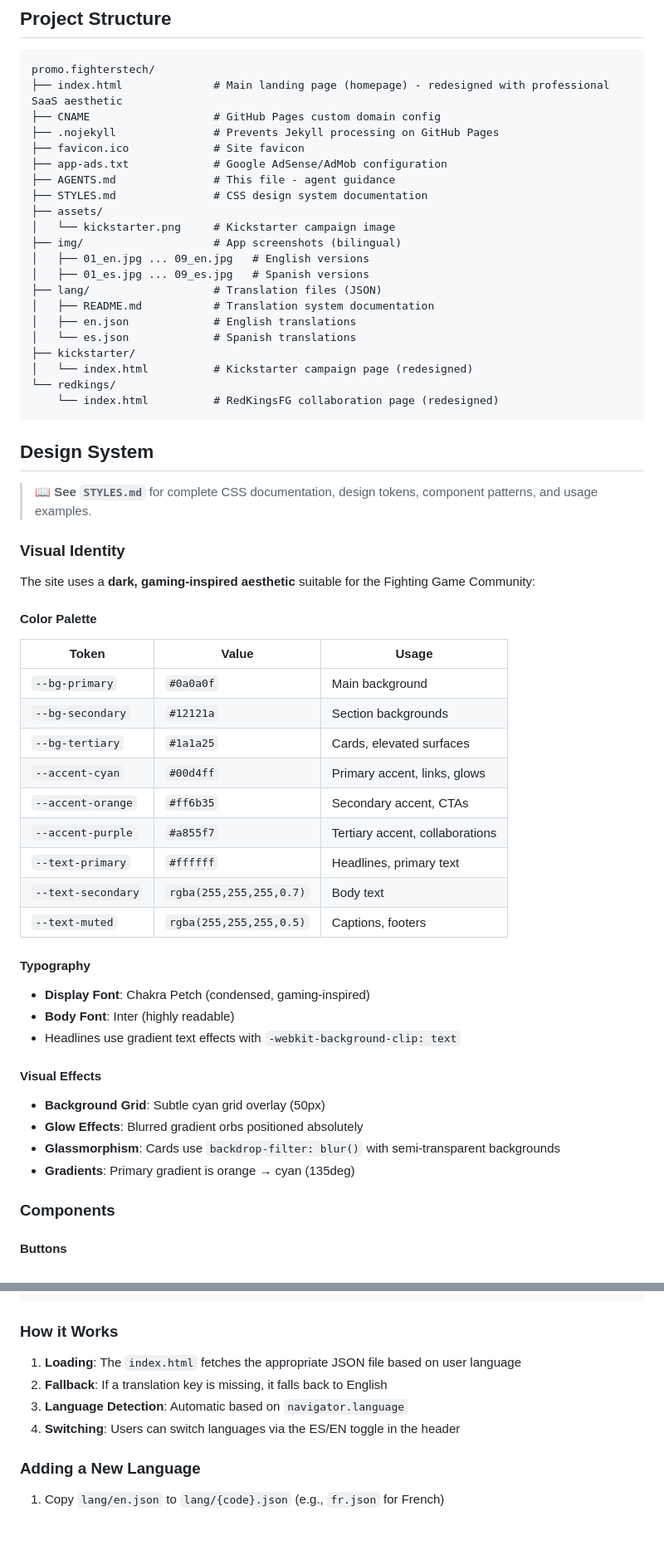
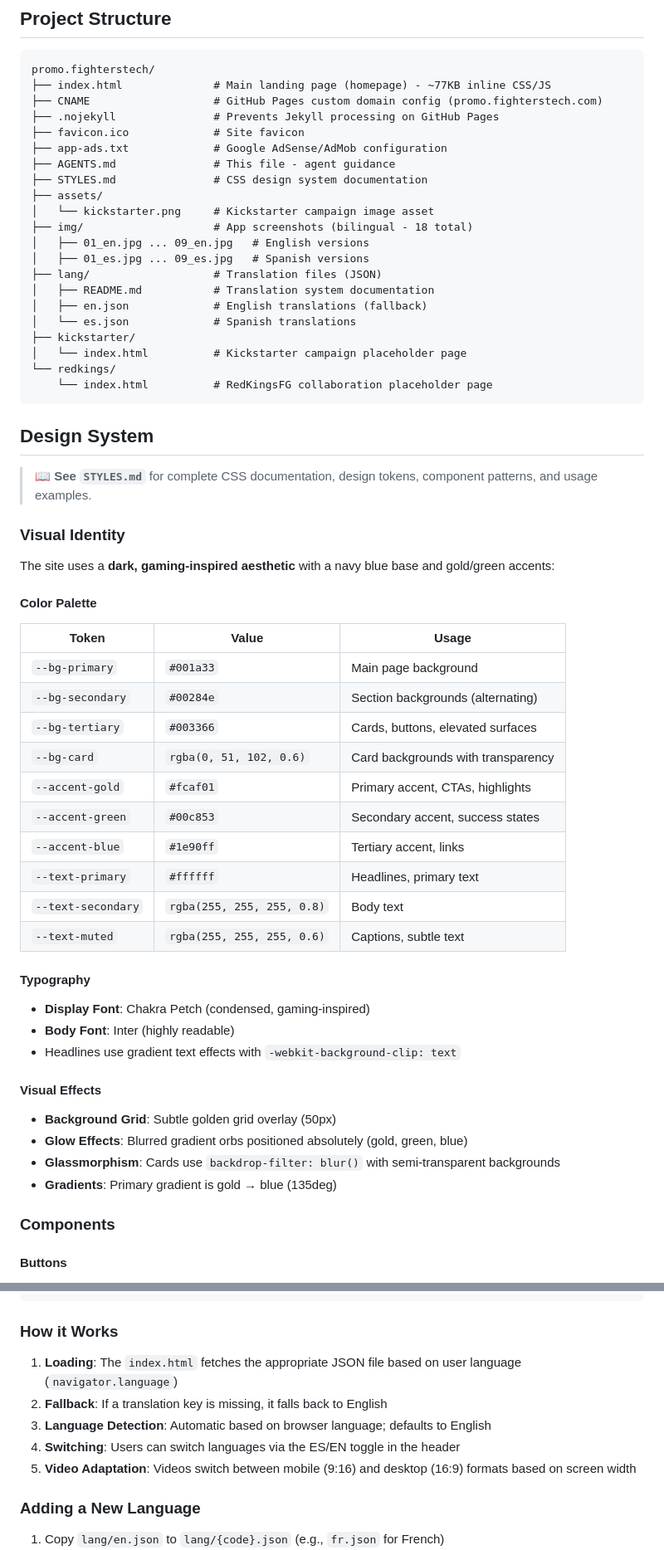
Before and after one commit to XiscoB/promo.fighterstech, a Markdown page: AGENTS.md, 2 parts joined by grey strips. Shown at 83% size. GitHub-like rendering; blank space fills up the shorter version.

````diff
--- a/AGENTS.md
+++ b/AGENTS.md
@@ -23,26 +23,26 @@ This is the **FightersTech promotional landing page** - a static website for the
 
 ```
 promo.fighterstech/
-├── index.html              # Main landing page (homepage) - redesigned with professional SaaS aesthetic
-├── CNAME                   # GitHub Pages custom domain config
+├── index.html              # Main landing page (homepage) - ~77KB inline CSS/JS
+├── CNAME                   # GitHub Pages custom domain config (promo.fighterstech.com)
 ├── .nojekyll               # Prevents Jekyll processing on GitHub Pages
 ├── favicon.ico             # Site favicon
 ├── app-ads.txt             # Google AdSense/AdMob configuration
 ├── AGENTS.md               # This file - agent guidance
 ├── STYLES.md               # CSS design system documentation
 ├── assets/
-│   └── kickstarter.png     # Kickstarter campaign image
-├── img/                    # App screenshots (bilingual)
+│   └── kickstarter.png     # Kickstarter campaign image asset
+├── img/                    # App screenshots (bilingual - 18 total)
 │   ├── 01_en.jpg ... 09_en.jpg   # English versions
 │   ├── 01_es.jpg ... 09_es.jpg   # Spanish versions
 ├── lang/                   # Translation files (JSON)
 │   ├── README.md           # Translation system documentation
-│   ├── en.json             # English translations
+│   ├── en.json             # English translations (fallback)
 │   └── es.json             # Spanish translations
 ├── kickstarter/
-│   └── index.html          # Kickstarter campaign page (redesigned)
+│   └── index.html          # Kickstarter campaign placeholder page
 └── redkings/
-    └── index.html          # RedKingsFG collaboration page (redesigned)
+    └── index.html          # RedKingsFG collaboration placeholder page
 ```
 
 ## Design System
@@ -51,20 +51,21 @@ promo.fighterstech/
 
 ### Visual Identity
 
-The site uses a **dark, gaming-inspired aesthetic** suitable for the Fighting Game Community:
+The site uses a **dark, gaming-inspired aesthetic** with a navy blue base and gold/green accents:
 
 #### Color Palette
 | Token | Value | Usage |
 |-------|-------|-------|
-| `--bg-primary` | `#0a0a0f` | Main background |
-| `--bg-secondary` | `#12121a` | Section backgrounds |
-| `--bg-tertiary` | `#1a1a25` | Cards, elevated surfaces |
-| `--accent-cyan` | `#00d4ff` | Primary accent, links, glows |
-| `--accent-orange` | `#ff6b35` | Secondary accent, CTAs |
-| `--accent-purple` | `#a855f7` | Tertiary accent, collaborations |
+| `--bg-primary` | `#001a33` | Main page background |
+| `--bg-secondary` | `#00284e` | Section backgrounds (alternating) |
+| `--bg-tertiary` | `#003366` | Cards, buttons, elevated surfaces |
+| `--bg-card` | `rgba(0, 51, 102, 0.6)` | Card backgrounds with transparency |
+| `--accent-gold` | `#fcaf01` | Primary accent, CTAs, highlights |
+| `--accent-green` | `#00c853` | Secondary accent, success states |
+| `--accent-blue` | `#1e90ff` | Tertiary accent, links |
 | `--text-primary` | `#ffffff` | Headlines, primary text |
-| `--text-secondary` | `rgba(255,255,255,0.7)` | Body text |
-| `--text-muted` | `rgba(255,255,255,0.5)` | Captions, footers |
+| `--text-secondary` | `rgba(255, 255, 255, 0.8)` | Body text |
+| `--text-muted` | `rgba(255, 255, 255, 0.6)` | Captions, subtle text |
 
 #### Typography
 - **Display Font**: Chakra Petch (condensed, gaming-inspired)
@@ -72,10 +73,10 @@ The site uses a **dark, gaming-inspired aesthetic** suitable for the Fighting Ga
 - Headlines use gradient text effects with `-webkit-background-clip: text`
 
 #### Visual Effects
-- **Background Grid**: Subtle cyan grid overlay (50px)
-- **Glow Effects**: Blurred gradient orbs positioned absolutely
+- **Background Grid**: Subtle golden grid overlay (50px)
+- **Glow Effects**: Blurred gradient orbs positioned absolutely (gold, green, blue)
 - **Glassmorphism**: Cards use `backdrop-filter: blur()` with semi-transparent backgrounds
-- **Gradients**: Primary gradient is orange → cyan (135deg)
+- **Gradients**: Primary gradient is gold → blue (135deg)
 
 ### Components
 
@@ -161,10 +163,11 @@ Each JSON file follows a hierarchical structure organized by sections:
 
 ### How it Works
 
-1. **Loading**: The `index.html` fetches the appropriate JSON file based on user language
+1. **Loading**: The `index.html` fetches the appropriate JSON file based on user language (`navigator.language`)
 2. **Fallback**: If a translation key is missing, it falls back to English
-3. **Language Detection**: Automatic based on `navigator.language`
+3. **Language Detection**: Automatic based on browser language; defaults to English
 4. **Switching**: Users can switch languages via the ES/EN toggle in the header
+5. **Video Adaptation**: Videos switch between mobile (9:16) and desktop (16:9) formats based on screen width
 
 ### Adding a New Language
 
````
Also changed, not shown: other parts of AGENTS.md (+106 -42 lines).
